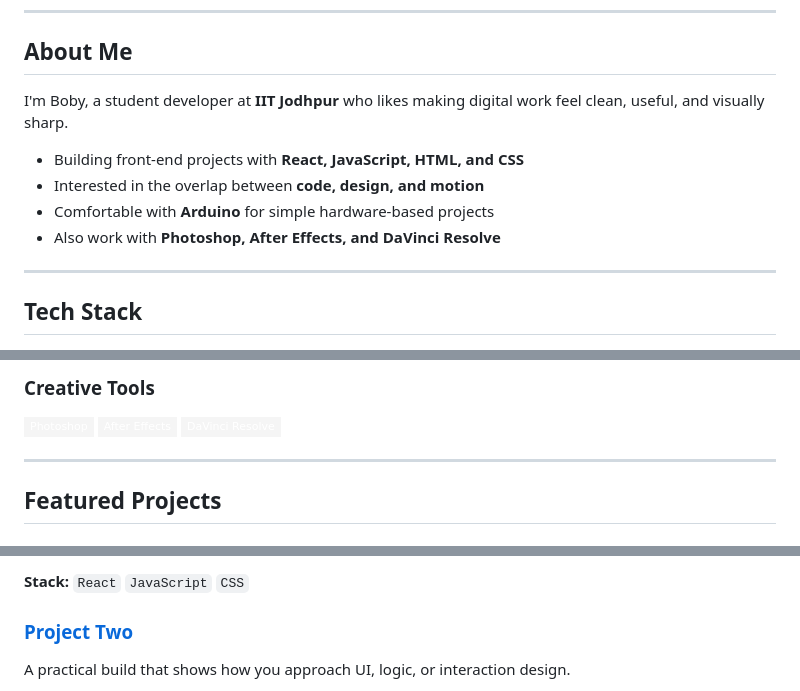
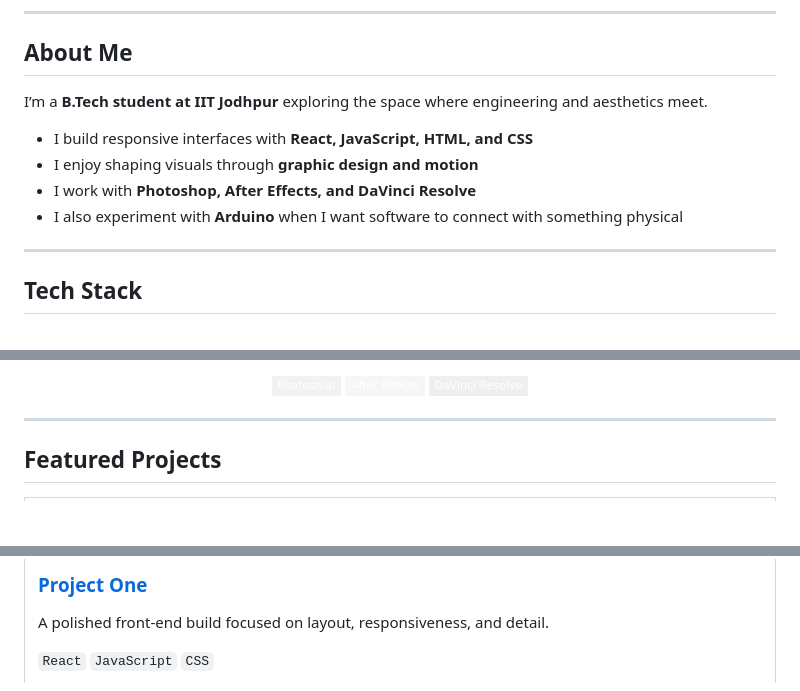
Before and after one commit to bobyiitj/bobyiitj.github.io, a Markdown page: README.md, 3 parts joined by grey strips. Rendered like a GitHub page; badges without logos; blank space fills up the shorter version.

```diff
--- a/README.md
+++ b/README.md
@@ -21,12 +52,12 @@
 
 ## About Me
 
-I'm Boby, a student developer at **IIT Jodhpur** who likes making digital work feel clean, useful, and visually sharp.
+I’m a **B.Tech student at IIT Jodhpur** exploring the space where engineering and aesthetics meet.
 
-- Building front-end projects with **React, JavaScript, HTML, and CSS**
-- Interested in the overlap between **code, design, and motion**
-- Comfortable with **Arduino** for simple hardware-based projects
-- Also work with **Photoshop, After Effects, and DaVinci Resolve**
+- I build responsive interfaces with **React, JavaScript, HTML, and CSS**
+- I enjoy shaping visuals through **graphic design and motion**
+- I work with **Photoshop, After Effects, and DaVinci Resolve**
+- I also experiment with **Arduino** when I want software to connect with something physical
 
 ---
 
@@ -39,10 +69,11 @@ I'm Boby, a student developer at **IIT Jodhpur** who likes making digital work f
 
-### Creative Tools
-<p>
-  <img src="https://img.shields.io/badge/Photoshop-f5f5f5?style=flat-square&logo=adobephotoshop&logoColor=111111&labelColor=f5f5f5&color=f5f5f5" alt="Photoshop" />
-  <img src="https://img.shields.io/badge/After%20Effects-f5f5f5?style=flat-square&logo=adobeaftereffects&logoColor=111111&labelColor=f5f5f5&color=f5f5f5" alt="After Effects" />
-  <img src="https://img.shields.io/badge/DaVinci%20Resolve-f5f5f5?style=flat-square&logo=davinciresolve&logoColor=111111&labelColor=f5f5f5&color=f5f5f5" alt="DaVinci Resolve" />
-</p>
+<br />
+
+<div align="center">
+  <img src="https://img.shields.io/badge/Photoshop-F2F2F2?style=flat-square&logo=adobephotoshop&logoColor=111111&color=F2F2F2" alt="Photoshop" />
+  <img src="https://img.shields.io/badge/After%20Effects-F6F6F6?style=flat-square&logo=adobeaftereffects&logoColor=111111&color=F6F6F6" alt="After Effects" />
+  <img src="https://img.shields.io/badge/DaVinci%20Resolve-EFEFEF?style=flat-square&logo=davinciresolve&logoColor=111111&color=EFEFEF" alt="DaVinci Resolve" />
+</div>
 
 ---
 
@@ -54,7 +85,7 @@ A clean and responsive project built around a strong front-end idea.
 
-**Stack:** `React` `JavaScript` `CSS` <!-- edit this -->
+### [Project One](https://github.com/YOUR_GITHUB_USERNAME/project-one)
+<!-- edit this -->
+A polished front-end build focused on layout, responsiveness, and detail.
 
-### [Project Two](https://github.com/YOUR_GITHUB_USERNAME/project-two) <!-- edit this -->
-A practical build that shows how you approach UI, logic, or interaction design.
-<!-- edit this: replace with a one-line description -->
+`React` `JavaScript` `CSS`
 
```
Also changed, not shown: other parts of README.md (+92 -41 lines).
